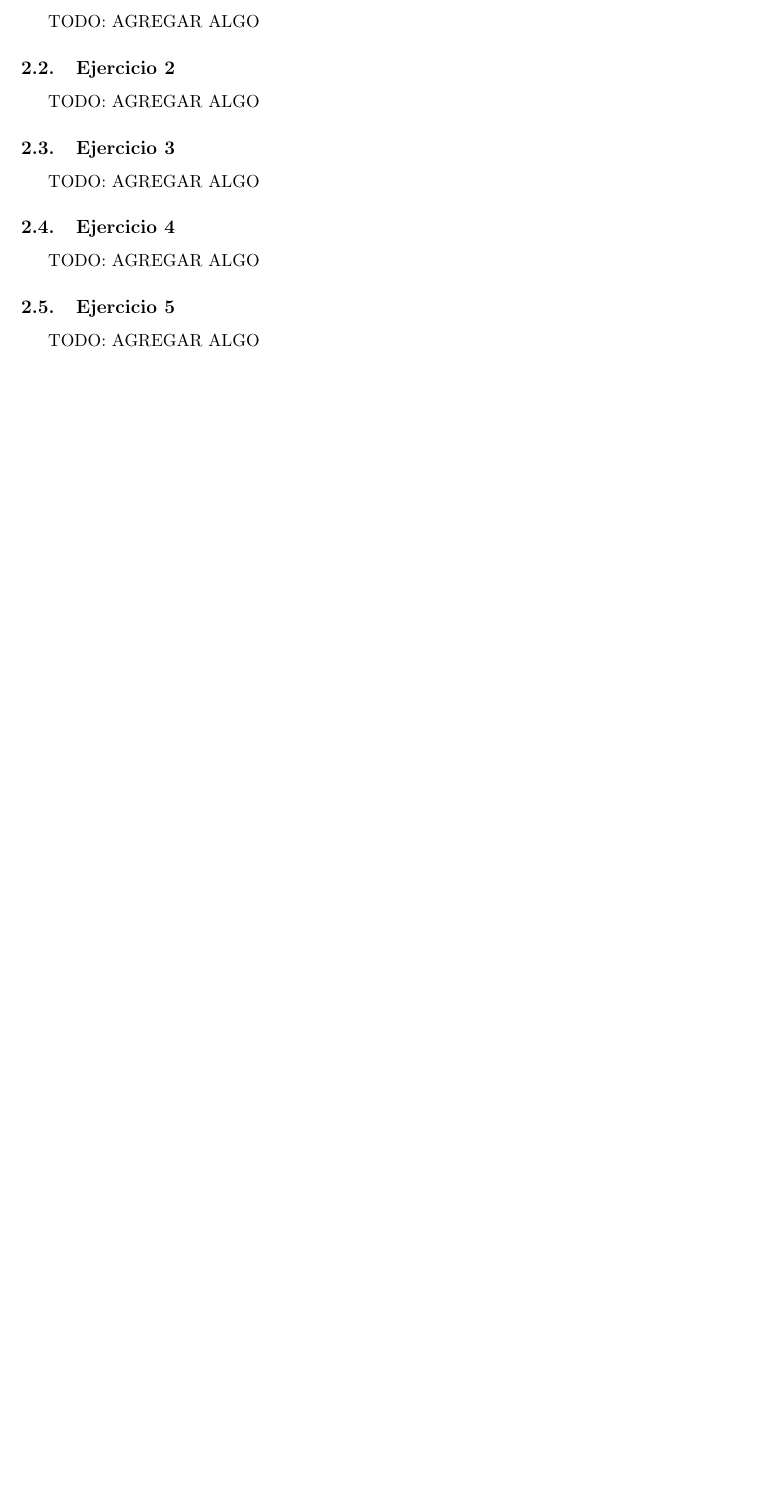
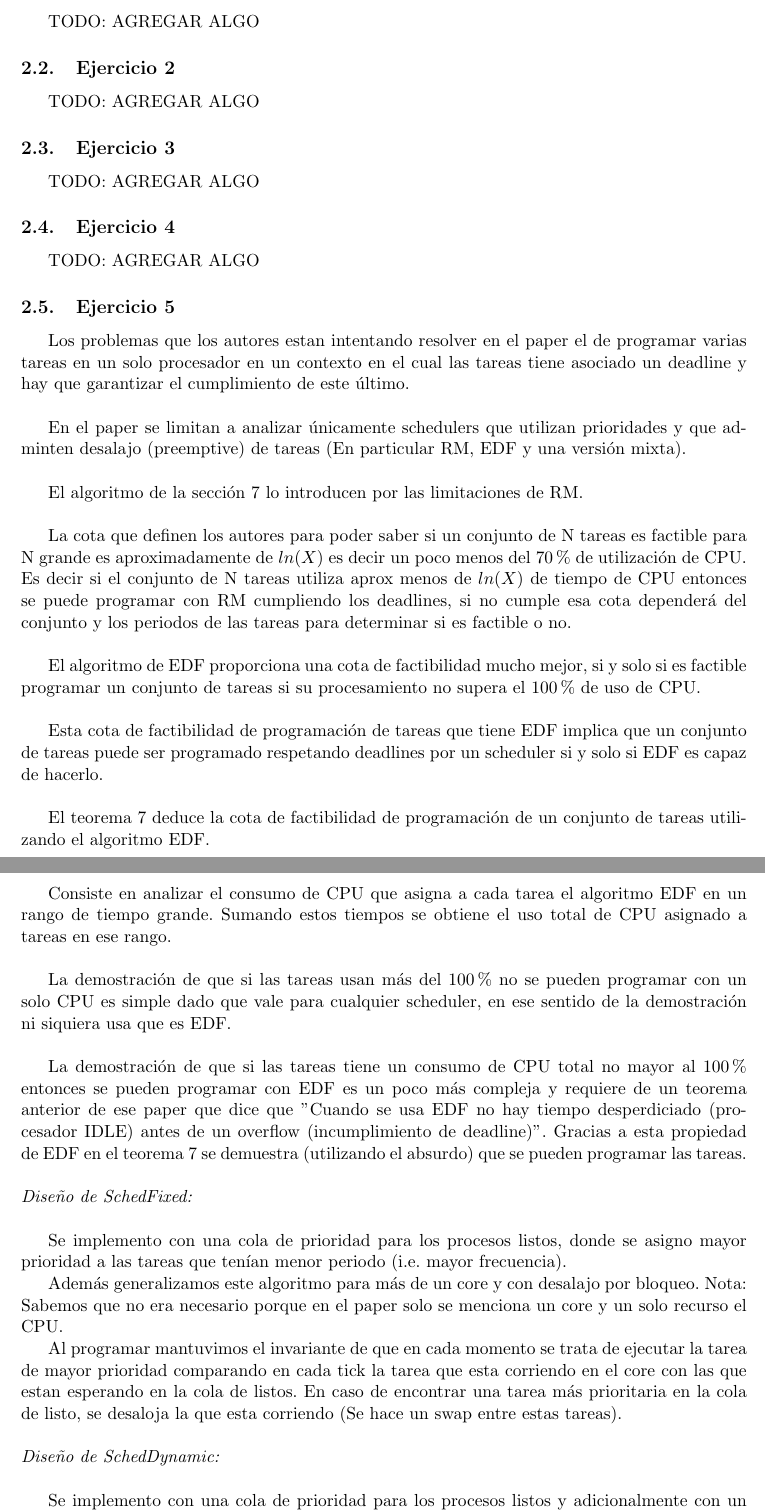
Before and after one commit to alealbertini/sistemas-operativos, a LaTeX paper (tp1/informe/informe.tex, which reads tp1/informe/desarrollo.tex): part of page 4 of 7 before the commit and two parts of pages 4 and 5 of 8 after it, the two joined at a grey line, cut so that both start at the same text, the shorter picture padded with empty space. Compiled offline with pdfLaTeX.

Commit message:
Termine completo el ejercicio 5, 9, 10 en el informe.

```diff
--- a/tp1/informe/desarrollo.tex
+++ b/tp1/informe/desarrollo.tex
@@ -13,7 +13,55 @@ TODO: AGREGAR ALGO
 TODO: AGREGAR ALGO
 
 \subsection{Ejercicio 5}
-TODO: AGREGAR ALGO
+
+Los problemas que los autores estan intentando resolver en el paper el de programar varias tareas en un solo procesador en un contexto en el cual las tareas tiene asociado un deadline y hay que garantizar el cumplimiento de este último. \\
+
+En el paper se limitan a analizar únicamente schedulers que utilizan prioridades y que adminten desalajo (preemptive) de tareas (En particular RM, EDF y una versión mixta).\\
+
+
+El algoritmo de la sección 7 lo introducen por las limitaciones de RM.\\
+
+
+La cota que definen los autores para poder saber si un conjunto de N tareas es factible para N grande es aproximadamente de $ln(X)$ es decir un poco menos del 70\% de utilización de CPU.
+Es decir si el conjunto de N tareas utiliza aprox menos de $ln(X)$ de tiempo de CPU entonces se puede programar con RM cumpliendo los deadlines, si no cumple esa cota dependerá del conjunto y los periodos de las tareas para determinar si es factible o no. \\
+
+
+El algoritmo de EDF proporciona una cota de factibilidad mucho mejor, si y solo si es factible programar un conjunto de tareas si su procesamiento no supera el 100\% de uso de CPU.\\
+
+
+Esta cota de factibilidad de programación de tareas que tiene EDF implica que un conjunto de tareas puede ser programado respetando deadlines por un scheduler si y solo si EDF es capaz de hacerlo.\\
+
+
+El teorema 7 deduce la cota de factibilidad de programación de un conjunto de tareas utilizando el algoritmo EDF.\\
+
+Consiste en analizar el consumo de CPU que asigna a cada tarea el algoritmo EDF en un rango de tiempo grande. Sumando estos tiempos se obtiene el uso total de CPU asignado a tareas en ese rango. \\
+
+La demostración de que si las tareas usan más del 100\% no se pueden programar con un solo CPU es simple dado que vale para cualquier scheduler, en ese sentido de la demostración ni siquiera usa que es EDF. \\
+
+La demostración de que si las tareas tiene un consumo de CPU total no mayor al 100\% entonces se pueden programar con EDF es un poco más compleja y requiere de un teorema anterior de ese paper que dice que ''Cuando se usa EDF no hay tiempo desperdiciado (procesador IDLE) antes de un overflow (incumplimiento de deadline)''. Gracias a esta propiedad de EDF en el teorema 7 se demuestra (utilizando el absurdo) que se pueden programar las tareas.\\
+
+
+
+\noindent
+\emph{Diseño de SchedFixed:} \\
+
+Se implemento con una cola de prioridad para los procesos listos, donde se asigno mayor prioridad a las tareas que tenían menor periodo (i.e. mayor frecuencia).
+
+Además generalizamos este algoritmo para más de un core y con desalajo por bloqueo.
+Nota: Sabemos que no era necesario porque en el paper solo se menciona un core y un solo recurso el CPU.
+
+Al programar mantuvimos el invariante de que en cada momento se trata de ejecutar la tarea de mayor prioridad comparando en cada tick la tarea que esta corriendo en el core con las que estan esperando en la cola de listos. En caso de encontrar una tarea más prioritaria en la cola de listo, se desaloja la que esta corriendo (Se hace un swap entre estas tareas).\\
+
+
+\noindent
+\emph{Diseño de SchedDynamic:} \\
+
+Se implemento con una cola de prioridad para los procesos listos y adicionalmente con un map para guardar los deadlines, si bien el deadline se guarda en la cola de listos junto a su pid en una tupla, en cuando se necesita retirar de la cola de listos (ejemplo: cuando se bloquea o esta ejecutando en algún core) se guarda temporalmente en la otra estructura.
+
+También en este caso generalizamos a varios cores e implementamos el desalojo por bloqueo.
+
+Al programar mantuvimos el invariante de que en cada momento se trata de ejecutar la tarea cuyo deadline esta más próximo. Para esto se compara en cada tick la tarea que esta corriendo contra las tareas de la cola de listos, si se encuentra una que tiene deadline más proximo, se hace un swap de las tareas.\\
+
 
 \subsection{Ejercicio 6}
 TODO: AGREGAR ALGO
```
Also changed, not shown: tp1/informe/introduccion.tex (+2 -2 lines), tp1/informe/informe.pdf, tp1/informe/desarrollo.tex (20 more changed lines), 4 other files.
